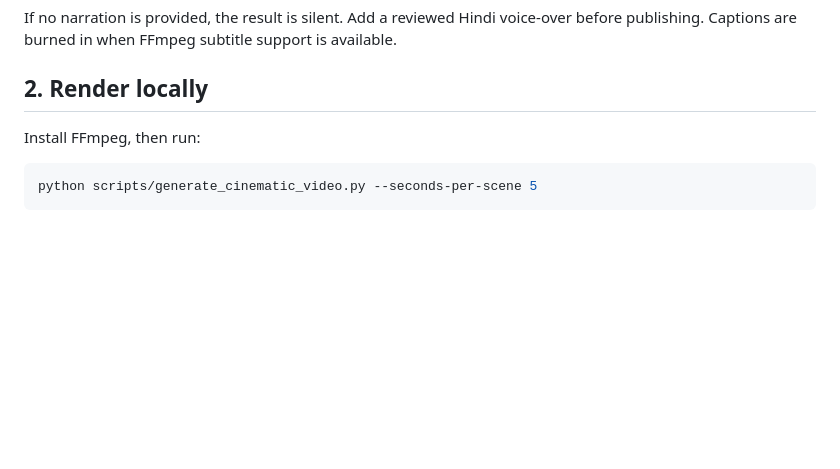
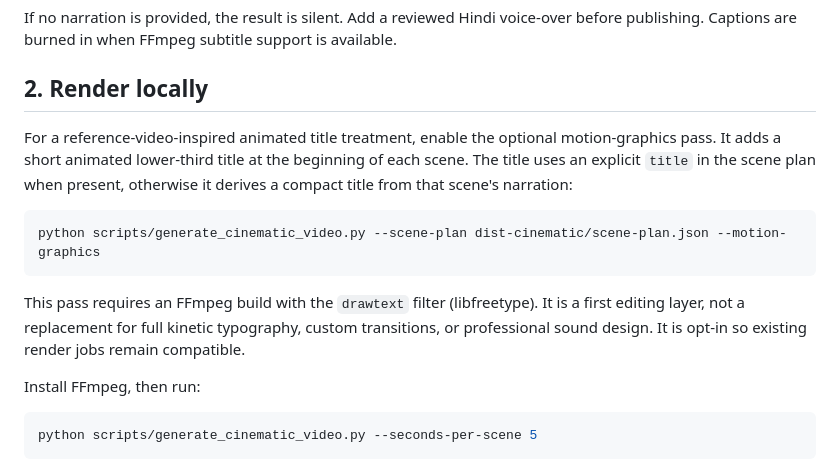
Before and after one commit to Avdhesh-khutar/YouTube-Ai-MCP, a Markdown page: CINEMATIC_PIPELINE.md, the part around the change. Rendered like a GitHub page; blank space fills up the shorter version.

Commit message:
docs: explain optional animated scene title graphics

````diff
--- a/CINEMATIC_PIPELINE.md
+++ b/CINEMATIC_PIPELINE.md
@@ -27,6 +27,20 @@ Optional files in the same directory:
 If no narration is provided, the result is silent. Add a reviewed Hindi voice-over before publishing. Captions are burned in when FFmpeg subtitle support is available.
 
 ## 2. Render locally
+
+For a reference-video-inspired animated title treatment, enable the optional motion-graphics
+pass. It adds a short animated lower-third title at the beginning of each scene. The title
+uses an explicit `title` in the scene plan when present, otherwise it derives a compact
+title from that scene's narration:
+
+```bash
+python scripts/generate_cinematic_video.py --scene-plan dist-cinematic/scene-plan.json --motion-graphics
+```
+
+This pass requires an FFmpeg build with the `drawtext` filter (libfreetype). It is a
+first editing layer, not a replacement for full kinetic typography, custom transitions,
+or professional sound design. It is opt-in so existing render jobs remain compatible.
+
 
 Install FFmpeg, then run:
 
````
